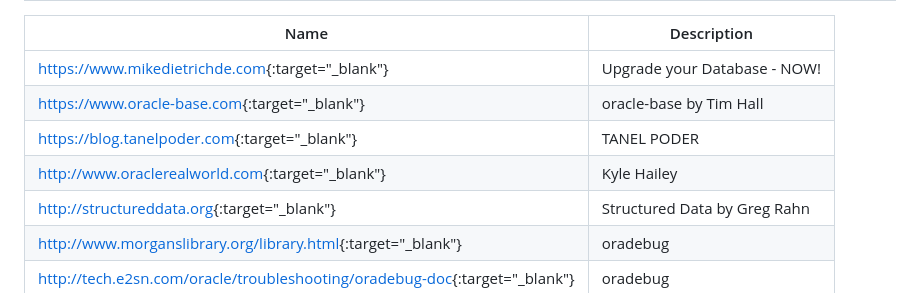
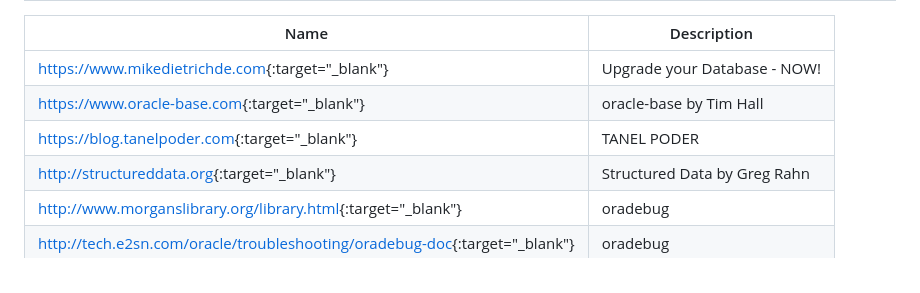
Before and after one commit to cashfit/dba-website, a Markdown page: README.md, the part around the change. Drawn GitHub-style.

```diff
--- a/README.md
+++ b/README.md
@@ -38,7 +38,6 @@ Other Website
 | <https://www.mikedietrichde.com>{:target="_blank"}                                           | Upgrade your Database - NOW!  |
 | <https://www.oracle-base.com>{:target="_blank"}                                    | oracle-base by Tim Hall |
 | <https://blog.tanelpoder.com>{:target="_blank"}                                        | TANEL PODER            |
-| <http://www.oraclerealworld.com>{:target="_blank"}                                    | Kyle Hailey            |
 | <http://structureddata.org>{:target="_blank"}                                          | Structured Data by Greg Rahn  |
 | <http://www.morganslibrary.org/library.html>{:target="_blank"}                         | oradebug |
 | <http://tech.e2sn.com/oracle/troubleshooting/oradebug-doc>{:target="_blank"}           | oradebug   |
```
